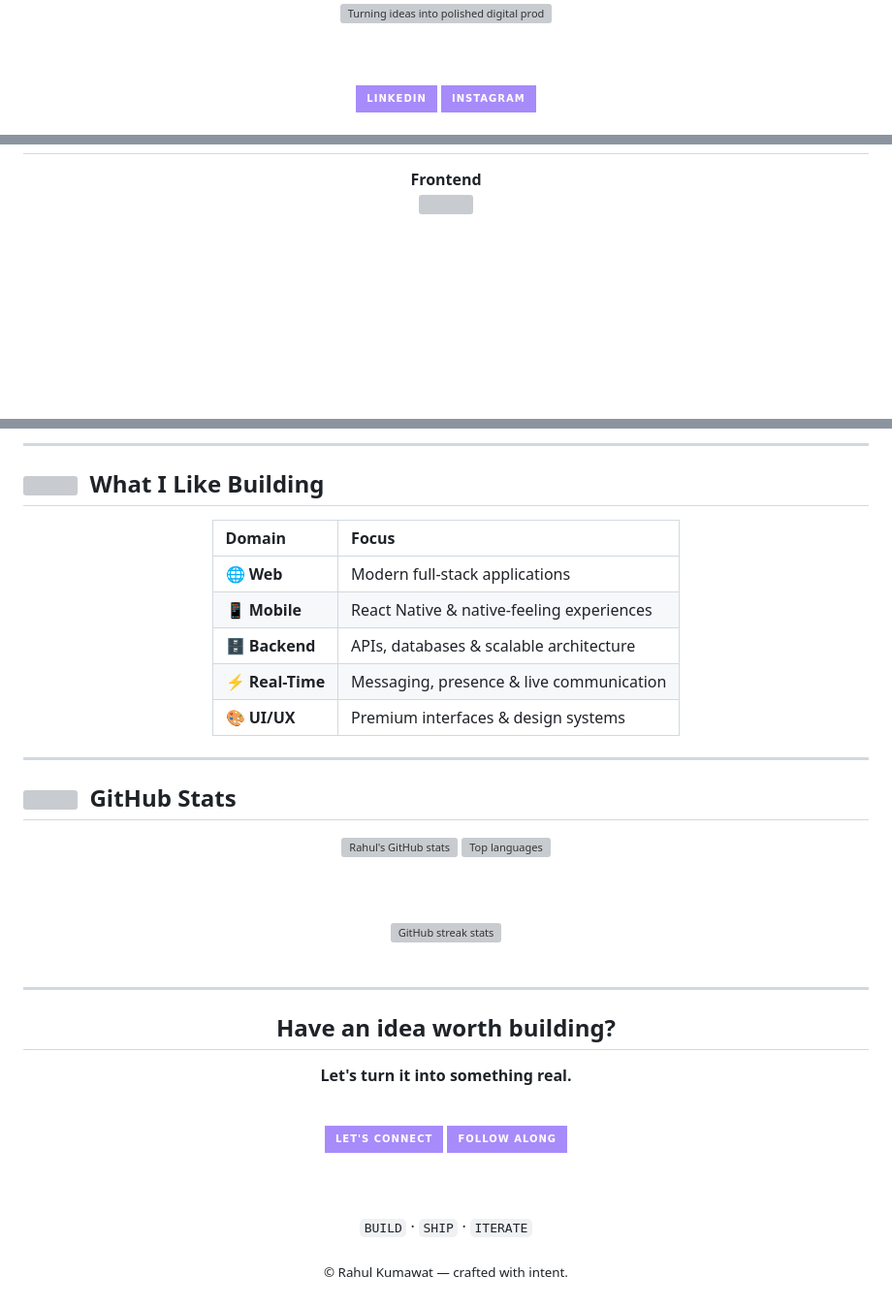
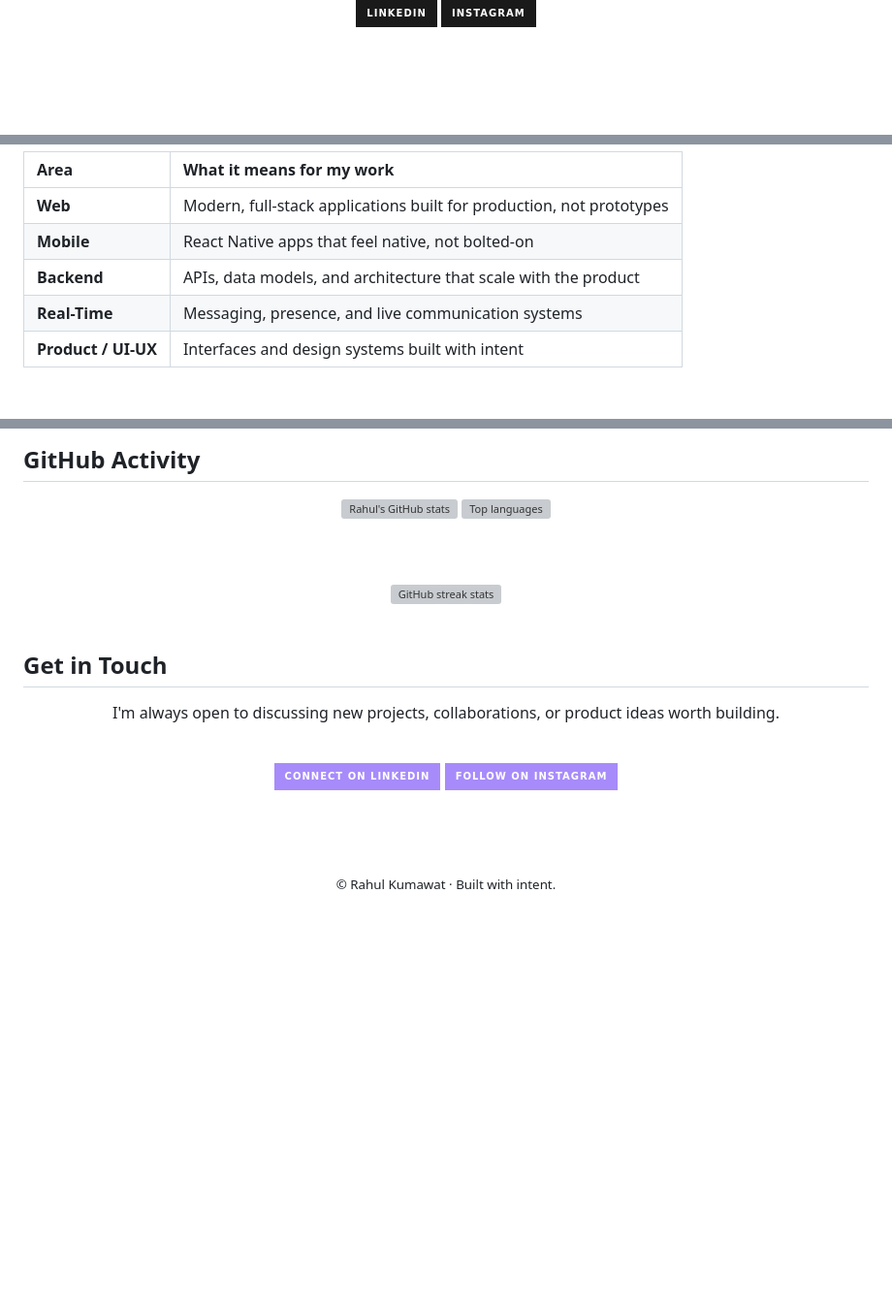
Before and after one commit to RATIWALRAHUL/RATIWALRAHUL, a Markdown page: README.md, 3 parts joined by grey strips. Shown at 97% size. Rendered like a GitHub page; badges without logos; blank space fills up the shorter version; grey boxes are pictures that could not be loaded.

```diff
--- a/README.md
+++ b/README.md
@@ -5,15 +7,7 @@
 <br/>
 
-<img src="./assets/typing.svg" width="560" alt="Turning ideas into polished digital products"/>
-
-<br/><br/>
-
-<a href="https://www.linkedin.com/in/ratiwalrahulkumawat">
-<img src="https://img.shields.io/badge/LinkedIn-A78BFA?style=for-the-badge&logo=linkedin&logoColor=0A0A0A" />
-</a>
-<a href="https://www.instagram.com/ratiwalrahul">
-<img src="https://img.shields.io/badge/Instagram-A78BFA?style=for-the-badge&logo=instagram&logoColor=0A0A0A" />
-</a>
+<a href="https://www.linkedin.com/in/ratiwalrahulkumawat"><img src="https://img.shields.io/badge/LinkedIn-1A1A1A?style=for-the-badge&logo=linkedin&logoColor=A78BFA&labelColor=1A1A1A" /></a>
+<a href="https://www.instagram.com/ratiwalrahul"><img src="https://img.shields.io/badge/Instagram-1A1A1A?style=for-the-badge&logo=instagram&logoColor=A78BFA&labelColor=1A1A1A" /></a>
 
 </div>
 
@@ -130,5 +210,10 @@ Digital product engineering focused on modern interfaces, practical business wor
 
-<div align="center">
+| Area | What it means for my work |
+|:--|:--|
+| **Web** | Modern, full-stack applications built for production, not prototypes |
+| **Mobile** | React Native apps that feel native, not bolted-on |
+| **Backend** | APIs, data models, and architecture that scale with the product |
+| **Real-Time** | Messaging, presence, and live communication systems |
+| **Product / UI-UX** | Interfaces and design systems built with intent |
 
-**Frontend**
 <br/>
@@ -151,22 +221,4 @@ Digital product engineering focused on modern interfaces, practical business wor
----
-
-## <img src="https://skillicons.dev/icons?i=figma" width="26"/>&nbsp; What I Like Building
-
-<div align="center">
-
-| Domain | Focus |
-|:--|:--|
-| 🌐 **Web** | Modern full-stack applications |
-| 📱 **Mobile** | React Native & native-feeling experiences |
-| 🗄️ **Backend** | APIs, databases & scalable architecture |
-| ⚡ **Real-Time** | Messaging, presence & live communication |
-| 🎨 **UI/UX** | Premium interfaces & design systems |
-
-</div>
-
----
-
-## <img src="https://skillicons.dev/icons?i=github" width="26"/>&nbsp; GitHub Stats
+## GitHub Activity
 
 <div align="center">
 
@@ -181,27 +233,19 @@ Digital product engineering focused on modern interfaces, practical business wor
 
 <br/>
 
----
+## Get in Touch
 
 <div align="center">
 
-## Have an idea worth building?
-
-**Let's turn it into something real.**
+I'm always open to discussing new projects, collaborations, or product ideas worth building.
 
 <br/>
 
-<a href="https://www.linkedin.com/in/ratiwalrahulkumawat">
-<img src="https://img.shields.io/badge/LET'S_CONNECT-A78BFA?style=for-the-badge&logo=linkedin&logoColor=0A0A0A" />
-</a>
-<a href="https://www.instagram.com/ratiwalrahul">
-<img src="https://img.shields.io/badge/FOLLOW_ALONG-A78BFA?style=for-the-badge&logo=instagram&logoColor=0A0A0A" />
-</a>
+<a href="https://www.linkedin.com/in/ratiwalrahulkumawat"><img src="https://img.shields.io/badge/Connect_on_LinkedIn-A78BFA?style=for-the-badge&logoColor=0A0A0A&logo=linkedin" /></a>
+<a href="https://www.instagram.com/ratiwalrahul"><img src="https://img.shields.io/badge/Follow_on_Instagram-A78BFA?style=for-the-badge&logoColor=0A0A0A&logo=instagram" /></a>
 
 <br/><br/>
 
-`BUILD` · `SHIP` · `ITERATE`
-
-<sub>© Rahul Kumawat — crafted with intent.</sub>
+<sub>© Rahul Kumawat · Built with intent.</sub>
 
 </div>
```
Also changed, not shown: other parts of README.md (+142 -69 lines).
